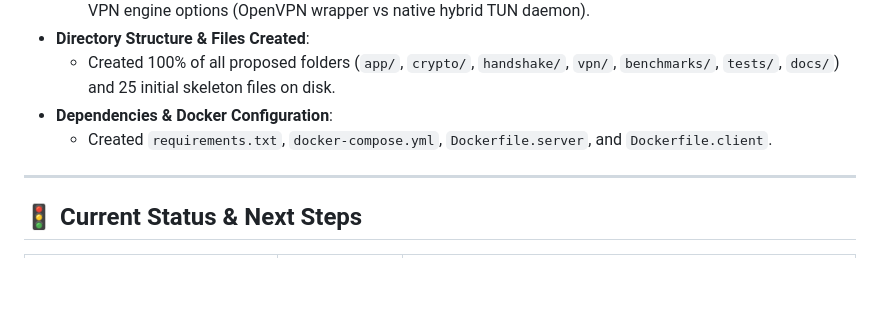
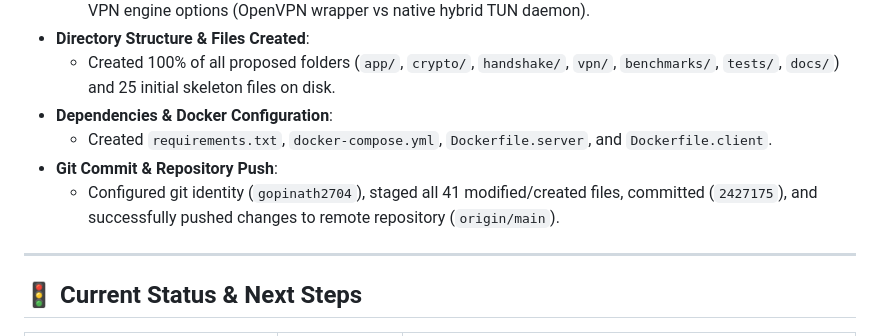
Before and after one commit to gopinath2704/Hybrid-Classical-and-Post-Quantum-VPN-, a Markdown page: progress.md, the part around the change. GitHub-like rendering; blank space fills up the shorter version.

Commit message:
docs: update progress.md with push event details

```diff
--- a/progress.md
+++ b/progress.md
@@ -96,6 +96,8 @@ Hybrid-Classical-and-Post-Quantum-VPN/
   - Created 100% of all proposed folders (`app/`, `crypto/`, `handshake/`, `vpn/`, `benchmarks/`, `tests/`, `docs/`) and 25 initial skeleton files on disk.
 - **Dependencies & Docker Configuration**:
   - Created `requirements.txt`, `docker-compose.yml`, `Dockerfile.server`, and `Dockerfile.client`.
+- **Git Commit & Repository Push**:
+  - Configured git identity (`gopinath2704`), staged all 41 modified/created files, committed (`2427175`), and successfully pushed changes to remote repository (`origin/main`).
 
 ---
 
```
